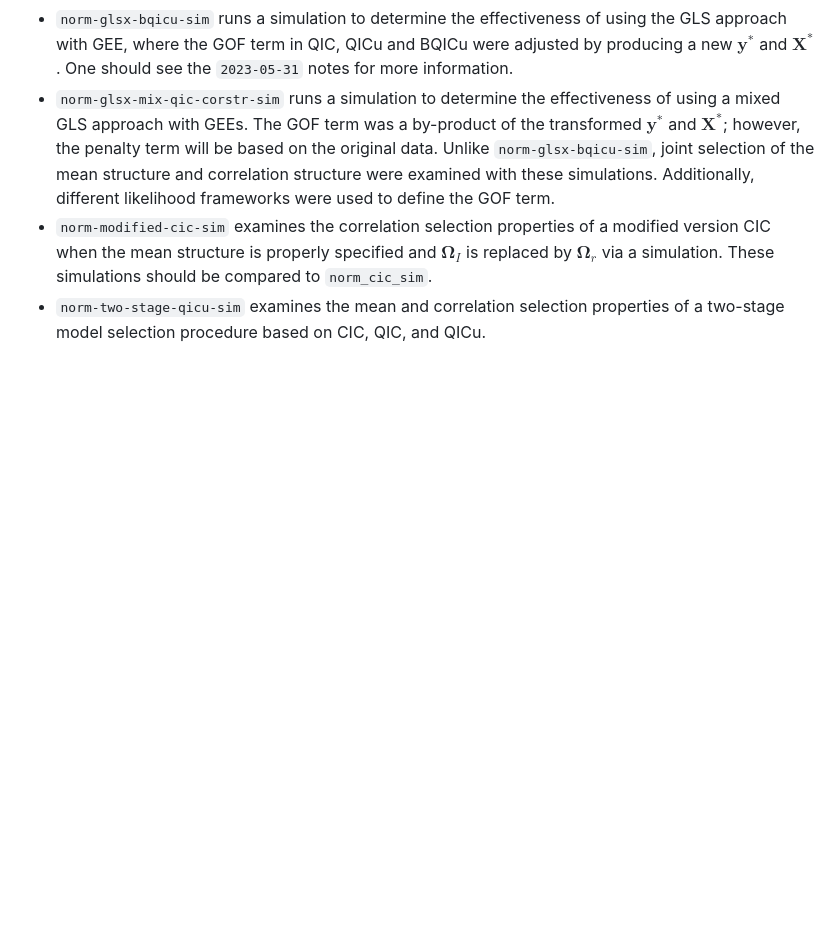
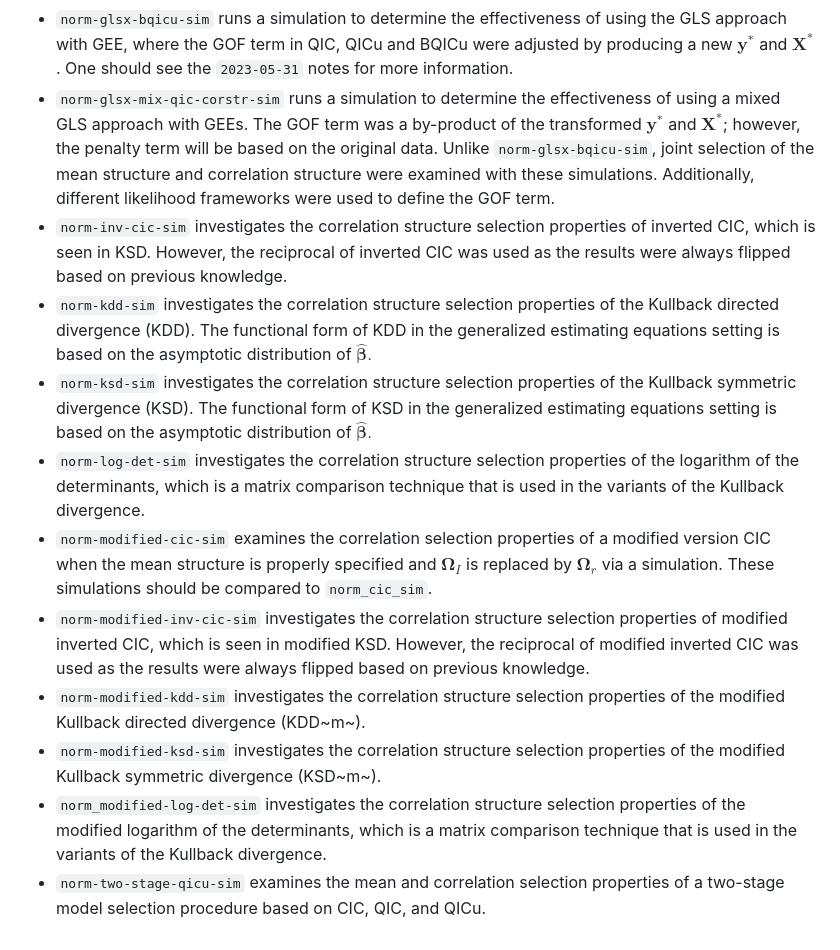
Before and after one commit to deboonstra/dissertation, a Markdown page: README.md, the part around the change. Drawn GitHub-style; blank space fills up the shorter version.

Commit message:
Updating README to include new results

```diff
--- a/README.md
+++ b/README.md
@@ -34,5 +34,13 @@ As described above all of the results from the simulations ran in `scripts` may
 - `norm-glsx-beta-sim` examines the relationship between the mean parameter estimates based on fitting GLMs via GEEs and GLMs after transforming the response and design matrix by the GLS method.
 - `norm-glsx-bqicu-sim` runs a simulation to determine the effectiveness of using the GLS approach with GEE, where the GOF term in QIC, QICu and BQICu were adjusted by producing a new $\mathbf{y}^{\ast}$ and $\mathbf{X}^{\ast}$. One should see the `2023-05-31` notes for more information.
 - `norm-glsx-mix-qic-corstr-sim` runs a simulation to determine the effectiveness of using a mixed GLS approach with GEEs. The GOF term was a by-product of the transformed $\mathbf{y}^{\ast}$ and $\mathbf{X}^{\ast}$; however, the penalty term will be based on the original data. Unlike `norm-glsx-bqicu-sim`, joint selection of the mean structure and correlation structure were examined with these simulations. Additionally, different likelihood frameworks were used to define the GOF term.
+- `norm-inv-cic-sim` investigates the correlation structure selection properties of inverted CIC, which is seen in KSD. However, the reciprocal of inverted CIC was used as the results were always flipped based on previous knowledge.
+-  `norm-kdd-sim` investigates the correlation structure selection properties of the Kullback directed divergence (KDD). The functional form of KDD in the generalized estimating equations setting is based on the asymptotic distribution of $\hat{\boldsymbol{\beta}}.$
+- `norm-ksd-sim` investigates the correlation structure selection properties of the Kullback symmetric divergence (KSD). The functional form of KSD in the generalized estimating equations setting is based on the asymptotic distribution of $\hat{\boldsymbol{\beta}}.$
+- `norm-log-det-sim` investigates the correlation structure selection properties of the logarithm of the determinants, which is a matrix comparison technique that is used in the variants of the Kullback divergence.
 - `norm-modified-cic-sim` examines the correlation selection properties of a modified version CIC when the mean structure is properly specified and $\boldsymbol{\Omega}_{I}$ is replaced by $\boldsymbol{\Omega}_{r}$ via a simulation. These simulations should be compared to `norm_cic_sim`.
+- `norm-modified-inv-cic-sim` investigates the correlation structure selection properties of modified inverted CIC, which is seen in modified KSD. However, the reciprocal of modified inverted CIC was used as the results were always flipped based on previous knowledge.
+- `norm-modified-kdd-sim` investigates the correlation structure selection properties of the modified Kullback directed divergence (KDD~m~).
+- `norm-modified-ksd-sim` investigates the correlation structure selection properties of the modified Kullback symmetric divergence (KSD~m~).
+- `norm_modified-log-det-sim` investigates the correlation structure selection properties of the modified logarithm of the determinants, which is a matrix comparison technique that is used in the variants of the Kullback divergence.
 - `norm-two-stage-qicu-sim` examines the mean and correlation selection properties of a two-stage model selection procedure based on CIC, QIC, and QICu.
```
